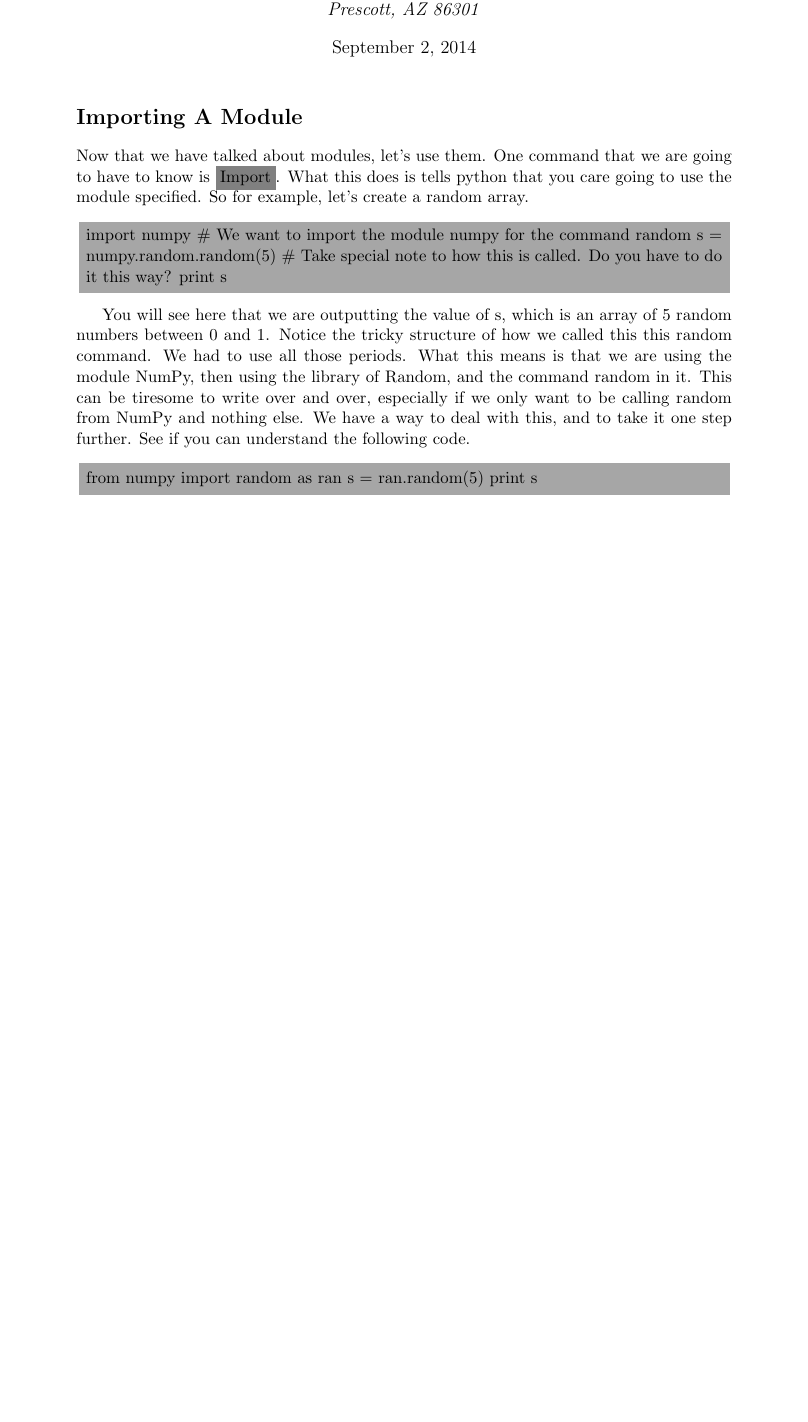
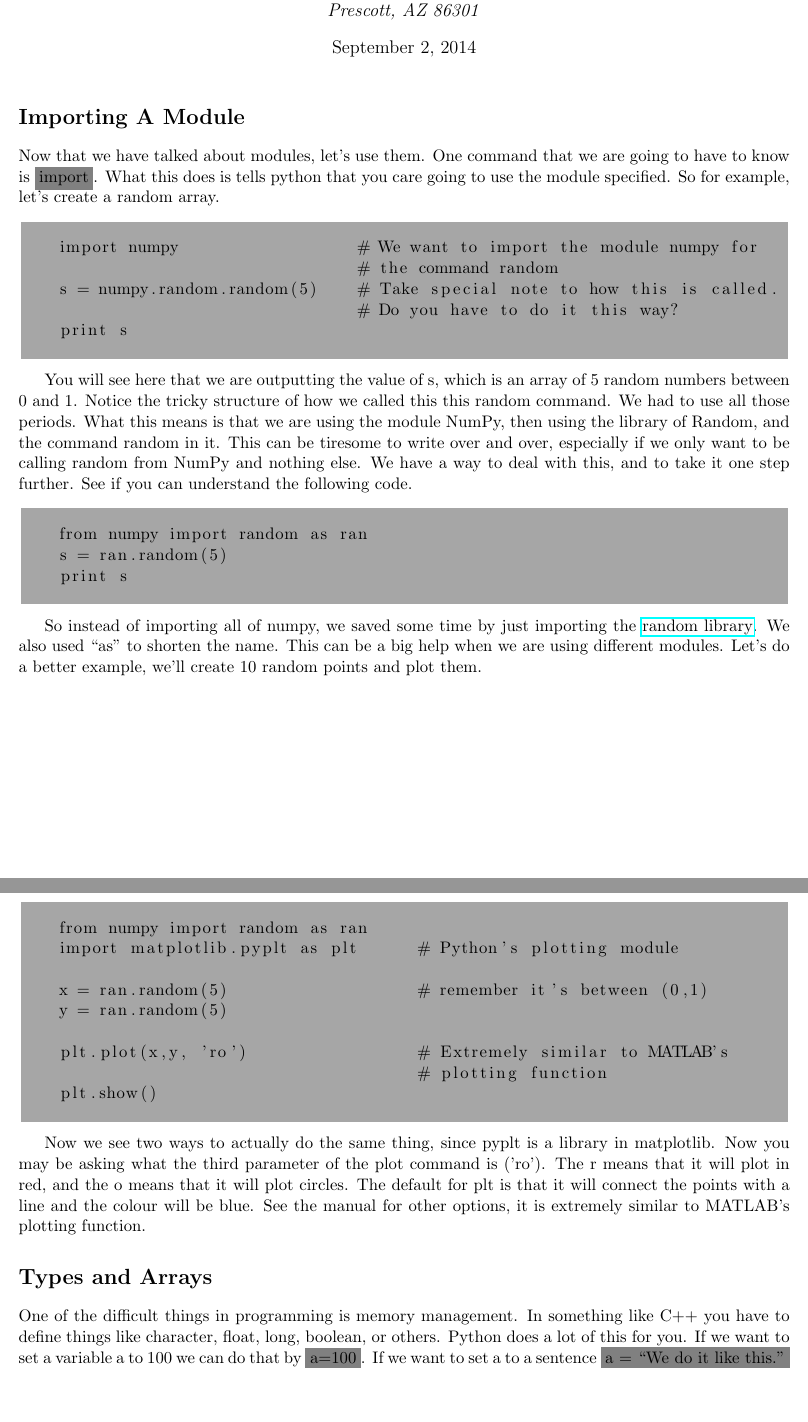
Before and after one commit to stevenwalton/CompMethods, a LaTeX document (Python_Notes/Lecture 2/Lec2.tex): part of the page before the commit and two parts of pages 1 and 2 of 2 after it, the two joined at a grey line, cut so that both start at the same text, the shorter picture padded with empty space. Compiled offline with pdfLaTeX.

Commit message:
Lecture 2 unfinished

```diff
--- a/Python_Notes/Lecture 2/Lec2.tex
+++ b/Python_Notes/Lecture 2/Lec2.tex
@@ -1,5 +1,5 @@
 \documentclass[11pt]{article}   %Needed for every document
-\usepackage{geometry}           %Going to help get paper size right
+\usepackage[margin=0.75in]{geometry}           %Going to help get paper size right
 \geometry{letterpaper}          %Normal paper
 \usepackage{multicol}
 \usepackage{graphicx,epsfig}    %Graphics packages and pictures
@@ -10,12 +10,12 @@
 \graphicspath{ {Figures/} }
 \DeclareGraphicsRule{.tif}{png}{.png}{`convert #1 `dirname #1`/`basename #1 .tif`.png}  %Need for pictures
 \newcommand{\ignore}[1]{} %used to make inline comments
-\definecolor{gray}{rgb}{0.5, 0.5, 0.5}
+\definecolor{gray}{rgb}{0.1, 0.1, 0.1}
 \newcommand{\gray}[1]{\colorbox{gray}{#1}}
 \usepackage[utf8]{inputenc}
 \usepackage[most]{tcolorbox}
 \usepackage{hyperref}
-
+\usepackage{listings}
 
 \title{Lecture 2}
 \author{Steven Walton\\     %Note that we don't close until after address to keep in title format.
@@ -44,12 +44,16 @@
 \maketitle
 
 \section*{Importing A Module}
-Now that we have talked about modules, let's use them. One command that we are going to have to know is \gray{Import}.
+Now that we have talked about modules, let's use them. One command that we are going to have to know is \gray{import}.
 What this does is tells python that you care going to use the module specified.  So for example, let's create a random array.
 \begin{tcolorbox}
-   import numpy                  $\#$ We want to import the module numpy for the command random
-   s = numpy.random.random(5)    $\#$ Take special note to how this is called.  Do you have to do it this way?
+   \begin{lstlisting}
+   import numpy                  # We want to import the module numpy for
+                                 # the command random
+   s = numpy.random.random(5)    # Take special note to how this is called.
+                                 # Do you have to do it this way?
    print s
+   \end{lstlisting}
 \end{tcolorbox}
 
 
@@ -59,11 +63,34 @@ is that we are using the module NumPy, then using the library of Random, and the
 tiresome to write over and over, especially if we only want to be calling random from NumPy and nothing else.  We have
 a way to deal with this, and to take it one step further.  See if you can understand the following code.
 \begin{tcolorbox}
+   \begin{lstlisting}
    from numpy import random as ran
    s = ran.random(5)
    print s
+   \end{lstlisting}
 \end{tcolorbox}
+So instead of importing all of numpy, we saved some time by just importing the \href{http://docs.scipy.org/doc/numpy/reference/routines.random.html}{random library}.  We also used ``as'' to
+shorten the name.  This can be a big help when we are using different modules.  Let's do a better example, we'll create 10 random points and plot them.
+\begin{tcolorbox}
+   \begin{lstlisting}
+   from numpy import random as ran
+   import matplotlib.pyplt as plt      # Python's plotting module
 
+   x = ran.random(5)                   # remember it's between (0,1)
+   y = ran.random(5)
+
+   plt.plot(x,y, 'ro')                 # Extremely similar to MATLAB's
+                                       # plotting function
+   plt.show()
+   \end{lstlisting}
+\end{tcolorbox}
+Now we see two ways to actually do the same thing, since pyplt is a library in matplotlib.  Now you may be asking what the third parameter of the plot command is ('ro').  The r means
+that it will plot in red, and the o means that it will plot circles.  The default for plt is that it will connect the points with a line and the colour will be blue.  See the manual
+for other options, it is extremely similar to MATLAB's plotting function.
+
+\section*{Types and Arrays}
+One of the difficult things in programming is memory management.  In something like C++ you have to define things like character, float, long, boolean, or others.  Python does a lot of
+this for you.  If we want to set a variable a to 100 we can do that by \gray{a=100}.  If we want to set a to a sentence \gray{a = ``We do it like this.''}
 
 
 \end{document}
```
Also changed, not shown: Python_Notes/Lecture 1/Lec1.tex (+10 -4 lines), Python_Notes/Lecture 1/Lec1.pdf, Python_Notes/Lecture 2/Lec2.pdf, 4 other files.
